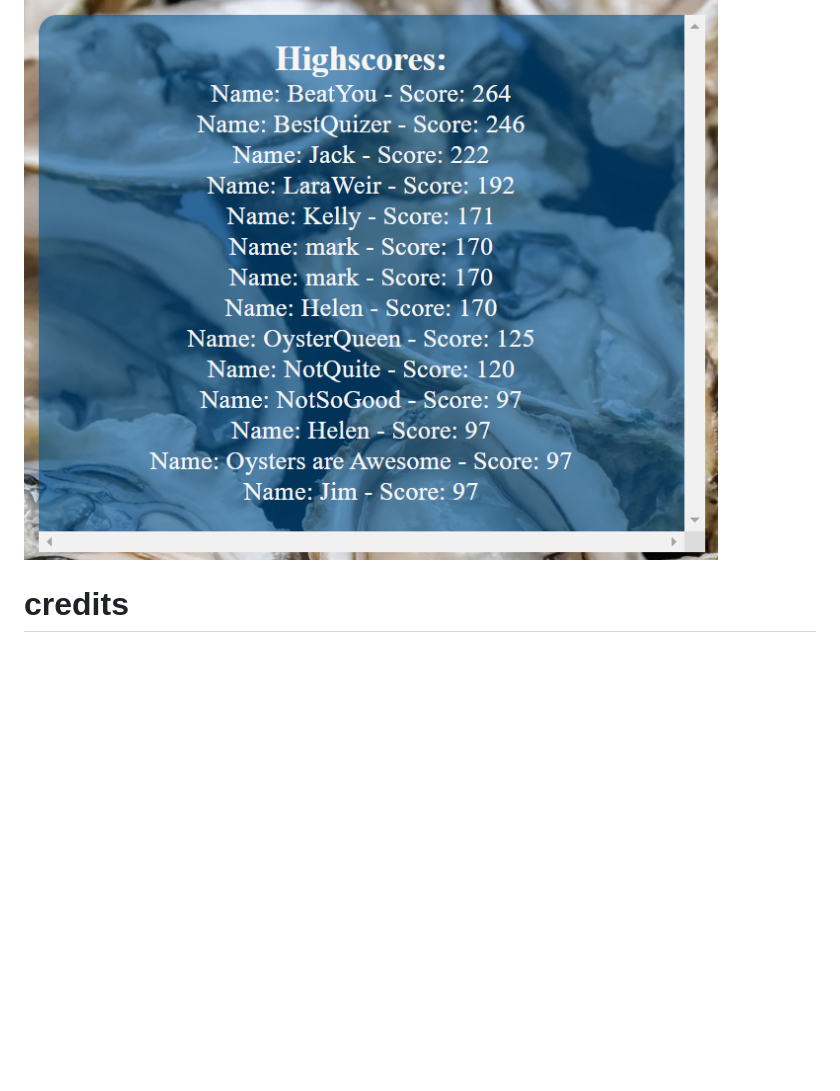
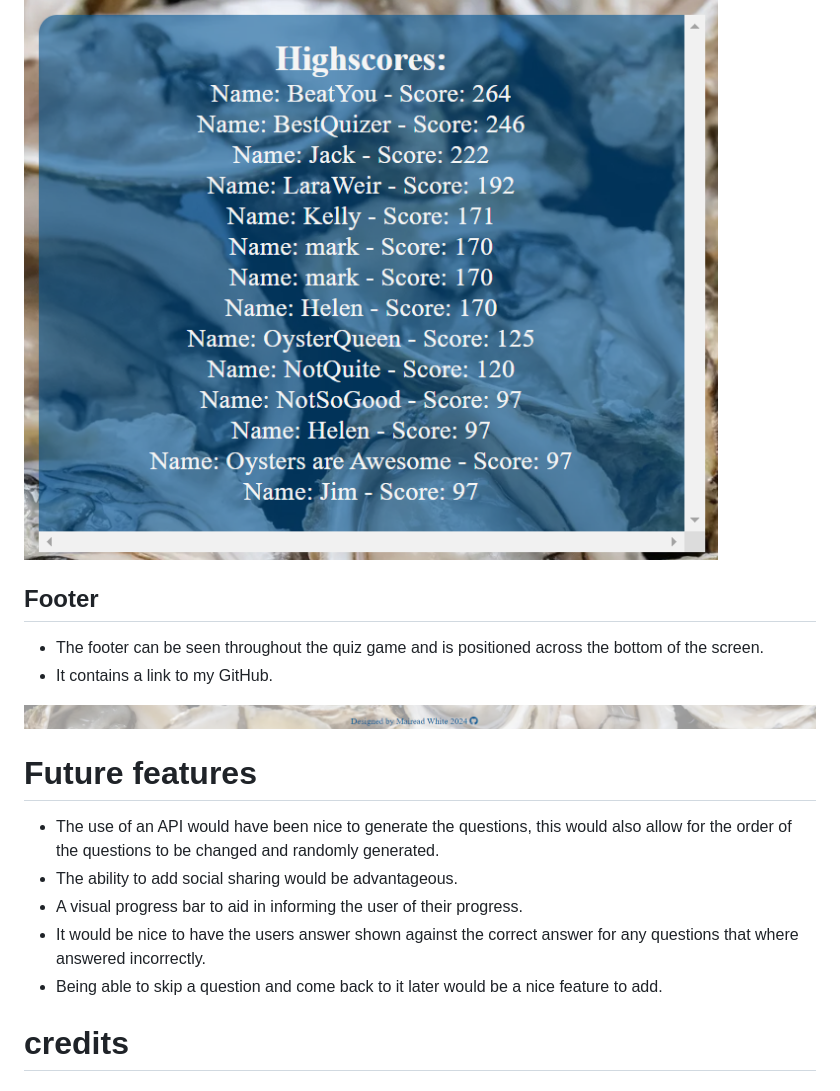
Before and after one commit to MaireadWCI/oyster-quiz, a Markdown page: README.md, the part around the change. GitHub-like rendering; blank space fills up the shorter version.

Commit message:
Add future features to README.md

```diff
--- a/README.md
+++ b/README.md
@@ -74,9 +74,20 @@ The save score area is comprised of:
 
 <img src="./assets/images/readme/highscore-area.png" img>
 
+## Footer
 
+* The footer can be seen throughout the quiz game and is positioned across the bottom of the screen.
+* It contains a link to my GitHub.
 
+<img src="./assets/images/readme/footer.png" img>
 
+# Future features
+
+* The use of an API would have been nice to generate the questions, this would also allow for the order of the questions to be changed and randomly generated.
+* The ability to add social sharing would be advantageous.
+* A visual progress bar to aid in informing the user of their progress.
+* It would be nice to have the users answer shown against the correct answer for any questions that where answered incorrectly.
+* Being able to skip a question and come back to it later would be a nice feature to add.
 
 
 
```
